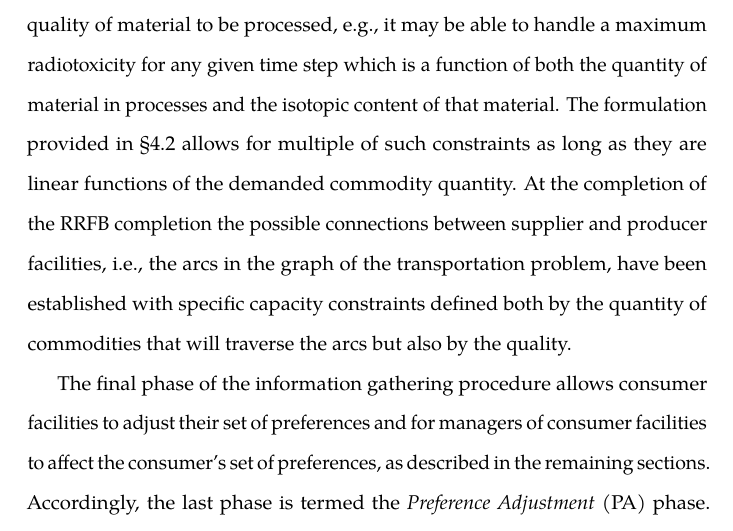
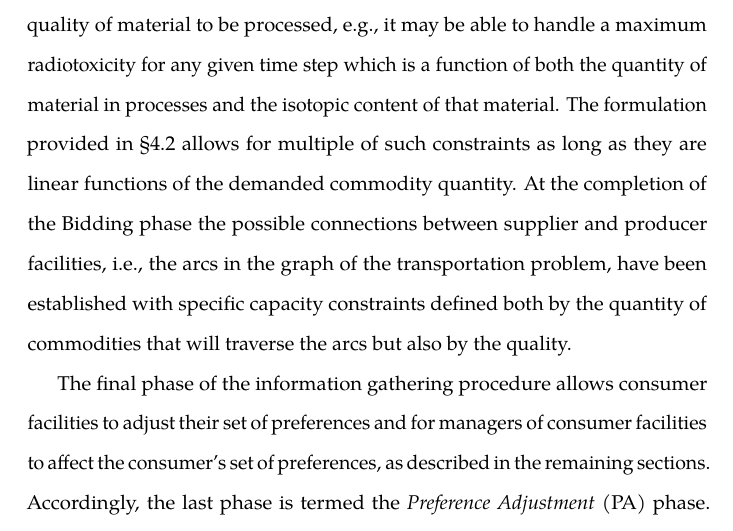
Before and after one commit to gidden/thesis, a LaTeX thesis (prelim/paper/prelim.tex, which reads prelim/paper/chapters/research/agents.tex): part of page 118 of 148, cut so that both start at the same text. Compiled offline with pdfLaTeX.

Commit message:
fixed typo in research section regarding the bidding phase

```diff
--- a/prelim/paper/chapters/research/agents.tex
+++ b/prelim/paper/chapters/research/agents.tex
@@ -109,7 +109,7 @@ radiotoxicity for any given time step which is a function of both the quantity
 of material in processes and the isotopic content of that material. The
 formulation provided in \S\ref{sec:gfctp} allows for multiple of such
 constraints as long as they are linear functions of the demanded commodity
-quantity. At the completion of the RRFB completion the possible connections
+quantity. At the completion of the Bidding phase the possible connections
 between supplier and producer facilities, i.e., the arcs in the graph of the
 transportation problem, have been established with specific capacity constraints
 defined both by the quantity of commodities that will traverse the arcs but also
```
